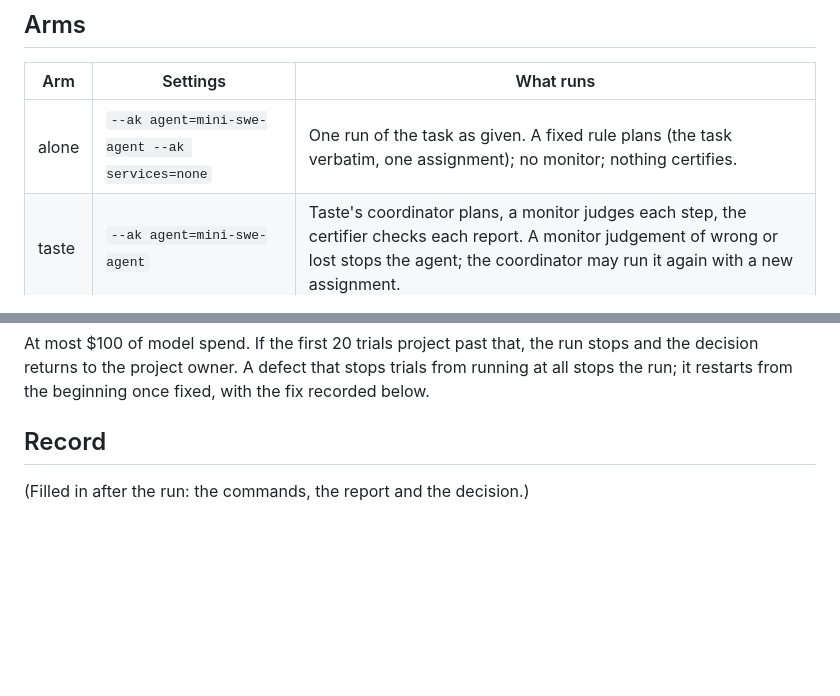
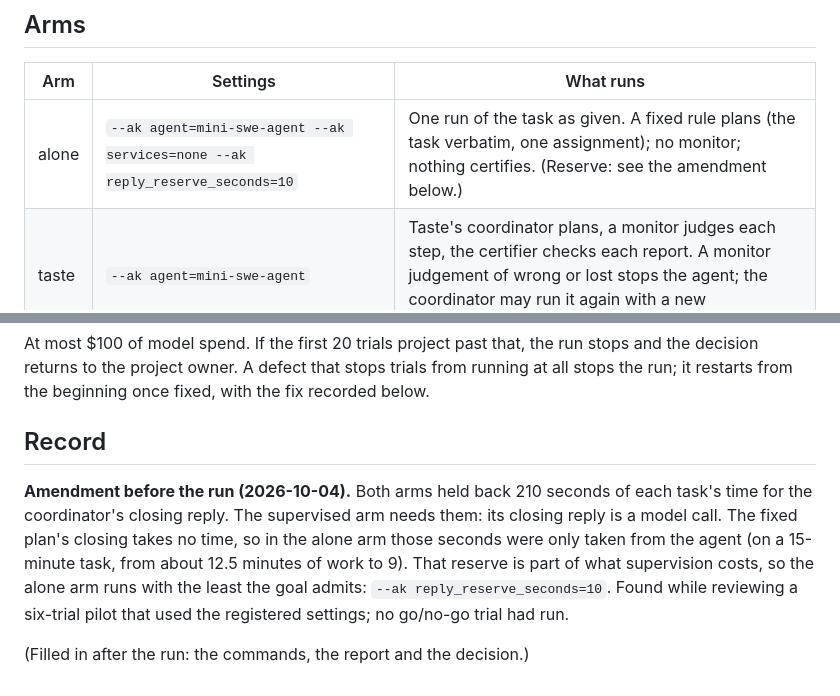
Before and after one commit to zanwenfu/taste-is-all-you-need, a Markdown page: docs/studies/go-no-go.md, 2 parts joined by grey strips. Drawn GitHub-style; blank space fills up the shorter version.

Commit message:
Go/no-go: give the agent alone the minimum closing-reply reserve
Both arms held back 210 seconds of each task's time for the coordinator's
closing reply. The supervised arm needs them for its model's reply; the fixed
plan's closing takes no time, so in the alone arm they were only taken from
the agent. The alone arm now runs with --ak reply_reserve_seconds=10, the
least a goal admits. Recorded in the protocol before any go/no-go trial; the
code stays at go-no-go-1.

Co-Authored-By: Claude Opus 5.5 <noreply@anthropic.com>
Claude-Session: https://claude.ai/code/session_01CZ8PQcxkkiZUuPi6erE4Ar

```diff
--- a/docs/studies/go-no-go.md
+++ b/docs/studies/go-no-go.md
@@ -26,7 +26,7 @@ here can be acted on.
 
 | Arm | Settings | What runs |
 | --- | --- | --- |
-| alone | `--ak agent=mini-swe-agent --ak services=none` | One run of the task as given. A fixed rule plans (the task verbatim, one assignment); no monitor; nothing certifies. |
+| alone | `--ak agent=mini-swe-agent --ak services=none --ak reply_reserve_seconds=10` | One run of the task as given. A fixed rule plans (the task verbatim, one assignment); no monitor; nothing certifies. (Reserve: see the amendment below.) |
 | taste | `--ak agent=mini-swe-agent` | Taste's coordinator plans, a monitor judges each step, the certifier checks each report. A monitor judgement of wrong or lost stops the agent; the coordinator may run it again with a new assignment. |
 
 Both arms run through the same worker process, model journal, terminal broker
@@ -93,4 +93,13 @@ fixed, with the fix recorded below.
 
 ## Record
 
+**Amendment before the run (2026-10-04).** Both arms held back 210 seconds of
+each task's time for the coordinator's closing reply. The supervised arm needs
+them: its closing reply is a model call. The fixed plan's closing takes no
+time, so in the alone arm those seconds were only taken from the agent (on a
+15-minute task, from about 12.5 minutes of work to 9). That reserve is part of
+what supervision costs, so the alone arm runs with the least the goal admits:
+`--ak reply_reserve_seconds=10`. Found while reviewing a six-trial pilot that
+used the registered settings; no go/no-go trial had run.
+
 (Filled in after the run: the commands, the report and the decision.)
```
